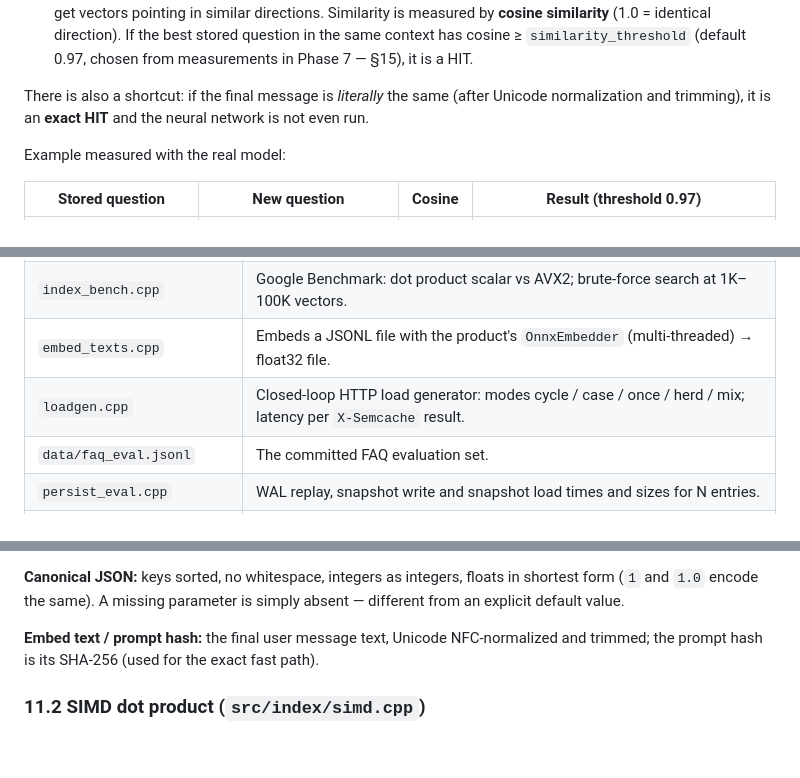
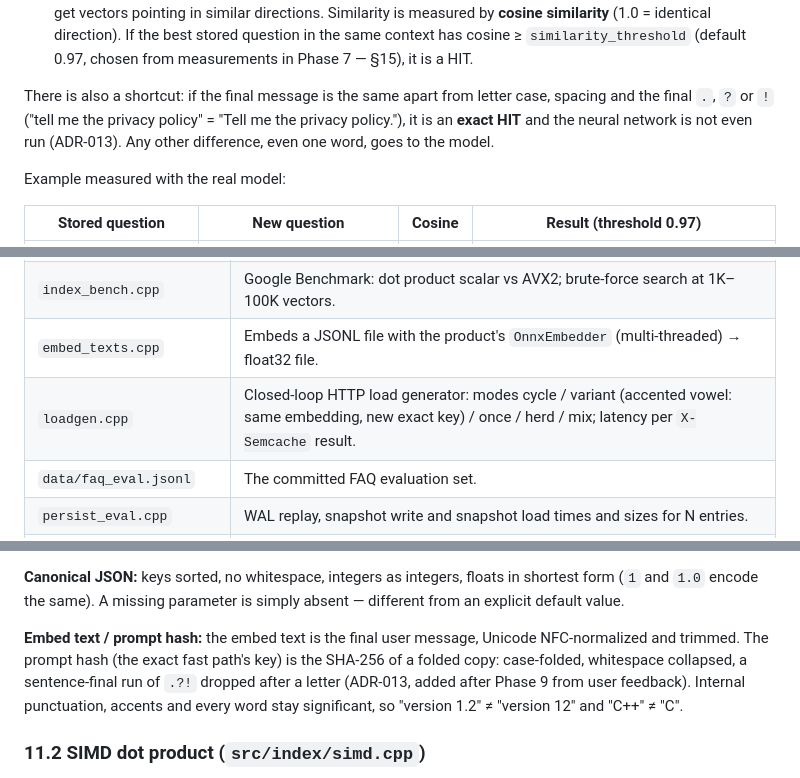
Before and after one commit to KaushikML/semcache, a Markdown page: docs/WALKTHROUGH.md, 3 parts joined by grey strips. Drawn GitHub-style; blank space fills up the shorter version.

Commit message:
Docs: describe exact-key folding (ADR-013)

```diff
--- a/docs/WALKTHROUGH.md
+++ b/docs/WALKTHROUGH.md
@@ -84,8 +84,10 @@ A cached answer may be reused only if **both** hold:
    the same context has cosine ≥ `similarity_threshold` (default 0.97, chosen from measurements in
    Phase 7 — §15), it is a HIT.
 
-There is also a shortcut: if the final message is *literally* the same (after Unicode
-normalization and trimming), it is an **exact HIT** and the neural network is not even run.
+There is also a shortcut: if the final message is the same apart from letter case, spacing and
+the final `.`, `?` or `!` ("tell me the privacy policy" = "Tell me the privacy policy."), it is an
+**exact HIT** and the neural network is not even run (ADR-013). Any other difference, even one
+word, goes to the model.
 
 Example measured with the real model:
 
@@ -277,7 +279,7 @@ cache can only ever remove work, never break a request.
 | `embed_bench.cpp` | Google Benchmark: tokenizer speed, single embeds at 16–256 tokens, batching, 1–8 concurrent threads. |
 | `index_bench.cpp` | Google Benchmark: dot product scalar vs AVX2; brute-force search at 1K–100K vectors. |
 | `embed_texts.cpp` | Embeds a JSONL file with the product's `OnnxEmbedder` (multi-threaded) → float32 file. |
-| `loadgen.cpp` | Closed-loop HTTP load generator: modes cycle / case / once / herd / mix; latency per `X-Semcache` result. |
+| `loadgen.cpp` | Closed-loop HTTP load generator: modes cycle / variant (accented vowel: same embedding, new exact key) / once / herd / mix; latency per `X-Semcache` result. |
 | `data/faq_eval.jsonl` | The committed FAQ evaluation set. |
 | `persist_eval.cpp` | WAL replay, snapshot write and snapshot load times and sizes for N entries. |
 | `hnsw_eval.cpp` | Brute force vs HNSW per partition size: recall@10, p50/p99 latency for several `ef`, build time, memory. |
@@ -731,8 +733,11 @@ its bytes, so `("ab","c")` and `("a","bc")` differ:
 (`1` and `1.0` encode the same). A missing parameter is simply absent — different from an explicit
 default value.
 
-**Embed text / prompt hash:** the final user message text, Unicode NFC-normalized and trimmed;
-the prompt hash is its SHA-256 (used for the exact fast path).
+**Embed text / prompt hash:** the embed text is the final user message, Unicode NFC-normalized and
+trimmed. The prompt hash (the exact fast path's key) is the SHA-256 of a folded copy: case-folded,
+whitespace collapsed, a sentence-final run of `.?!` dropped after a letter (ADR-013, added after
+Phase 9 from user feedback). Internal punctuation, accents and every word stay significant, so
+"version 1.2" ≠ "version 12" and "C++" ≠ "C".
 
 ### 11.2 SIMD dot product (`src/index/simd.cpp`)
 
```
Also changed, not shown: other parts of docs/WALKTHROUGH.md (+1 -1 lines), README.md (+2 -1 lines), docs/design.md (+2 -1 lines).
